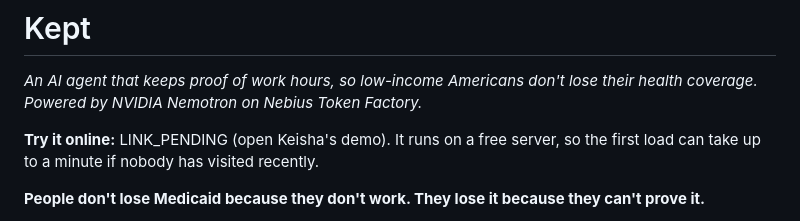
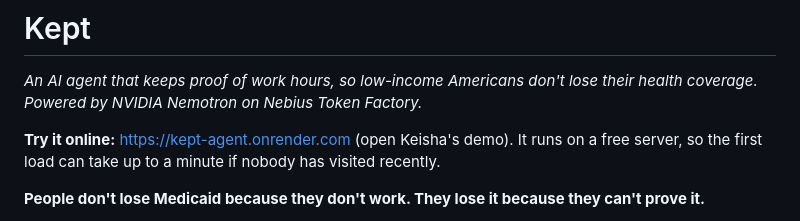
Before and after one commit to DarkModeGirl22/kept-agent, a Markdown page: README.md, the part around the change. GitHub-like rendering.

```diff
--- a/README.md
+++ b/README.md
@@ -2,7 +2,7 @@
 
 *An AI agent that keeps proof of work hours, so low-income Americans don't lose their health coverage. Powered by NVIDIA Nemotron on Nebius Token Factory.*
 
-**Try it online:** LINK_PENDING (open Keisha's demo). It runs on a free server, so the first load can take up to a minute if nobody has visited recently.
+**Try it online:** https://kept-agent.onrender.com (open Keisha's demo). It runs on a free server, so the first load can take up to a minute if nobody has visited recently.
 
 **People don't lose Medicaid because they don't work. They lose it because they can't prove it.**
 
```
